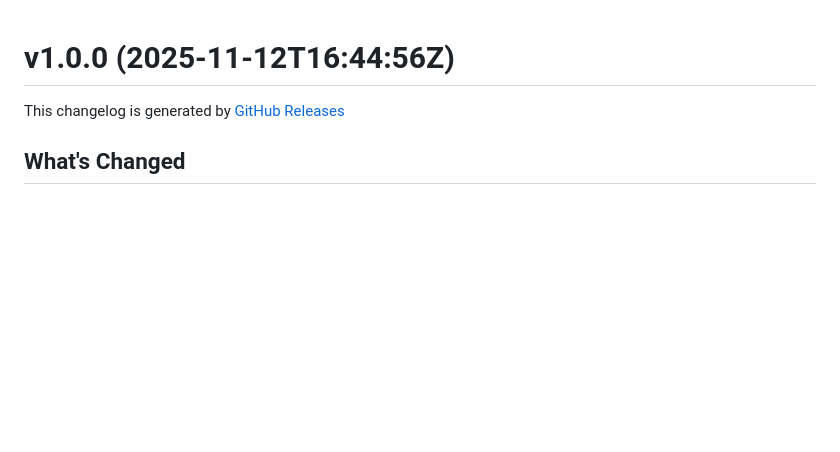
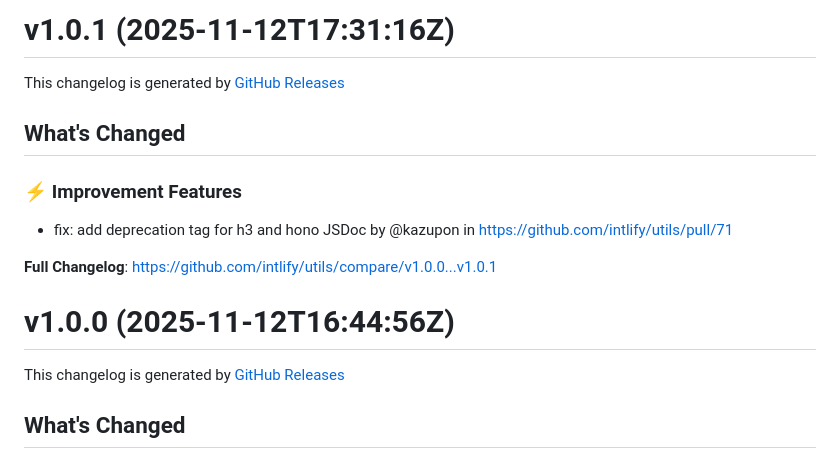
Before and after one commit to intlify/utils, a Markdown page: CHANGELOG.md, the part around the change. Rendered like a GitHub page; blank space fills up the shorter version.

Commit message:
chore: sync changelog

```diff
--- a/CHANGELOG.md
+++ b/CHANGELOG.md
@@ -1,3 +1,17 @@
+# v1.0.1 (2025-11-12T17:31:16Z)
+
+This changelog is generated by [GitHub Releases](https://github.com/intlify/utils/releases/tag/v1.0.1)
+
+<!-- Release notes generated using configuration in .github/release.yml at v1.0.1 -->
+
+## What's Changed
+### ⚡ Improvement Features
+* fix: add deprecation tag for h3 and hono JSDoc by @kazupon in https://github.com/intlify/utils/pull/71
+
+
+**Full Changelog**: https://github.com/intlify/utils/compare/v1.0.0...v1.0.1
+
+
 # v1.0.0 (2025-11-12T16:44:56Z)
 
 This changelog is generated by [GitHub Releases](https://github.com/intlify/utils/releases/tag/v1.0.0)
```
